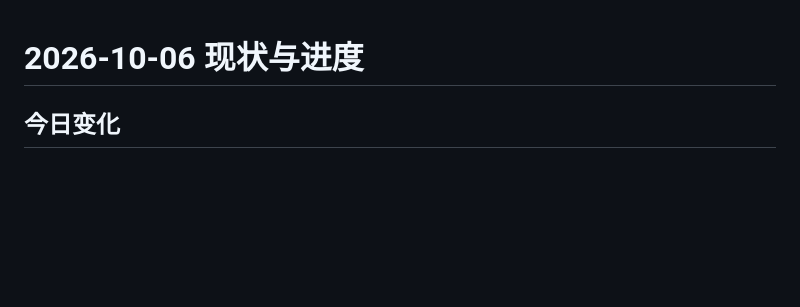
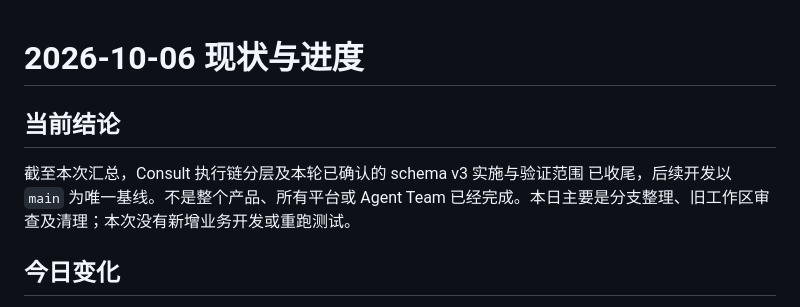
Before and after one commit to darkingtail/contribbot, a Markdown page: docs/progress/2026-10-06.md, the part around one of its changes. Drawn GitHub-style; blank space fills up the shorter version.

```diff
--- a/docs/progress/2026-10-06.md
+++ b/docs/progress/2026-10-06.md
@@ -1,4 +1,10 @@
 # 2026-10-06 现状与进度
+
+## 当前结论
+
+截至本次汇总，Consult 执行链分层及本轮已确认的 schema v3 实施与验证范围
+已收尾，后续开发以 `main` 为唯一基线。不是整个产品、所有平台或 Agent Team
+已经完成。本日主要是分支整理、旧工作区审查及清理；本次没有新增业务开发或重跑测试。
 
 ## 今日变化
 
```
Also changed, not shown: other parts of docs/progress/2026-10-06.md (+60 -6 lines), docs/progress/2026-10-07.md (added, +176 -0 lines), docs/progress/README.md (+20 -1 lines).
